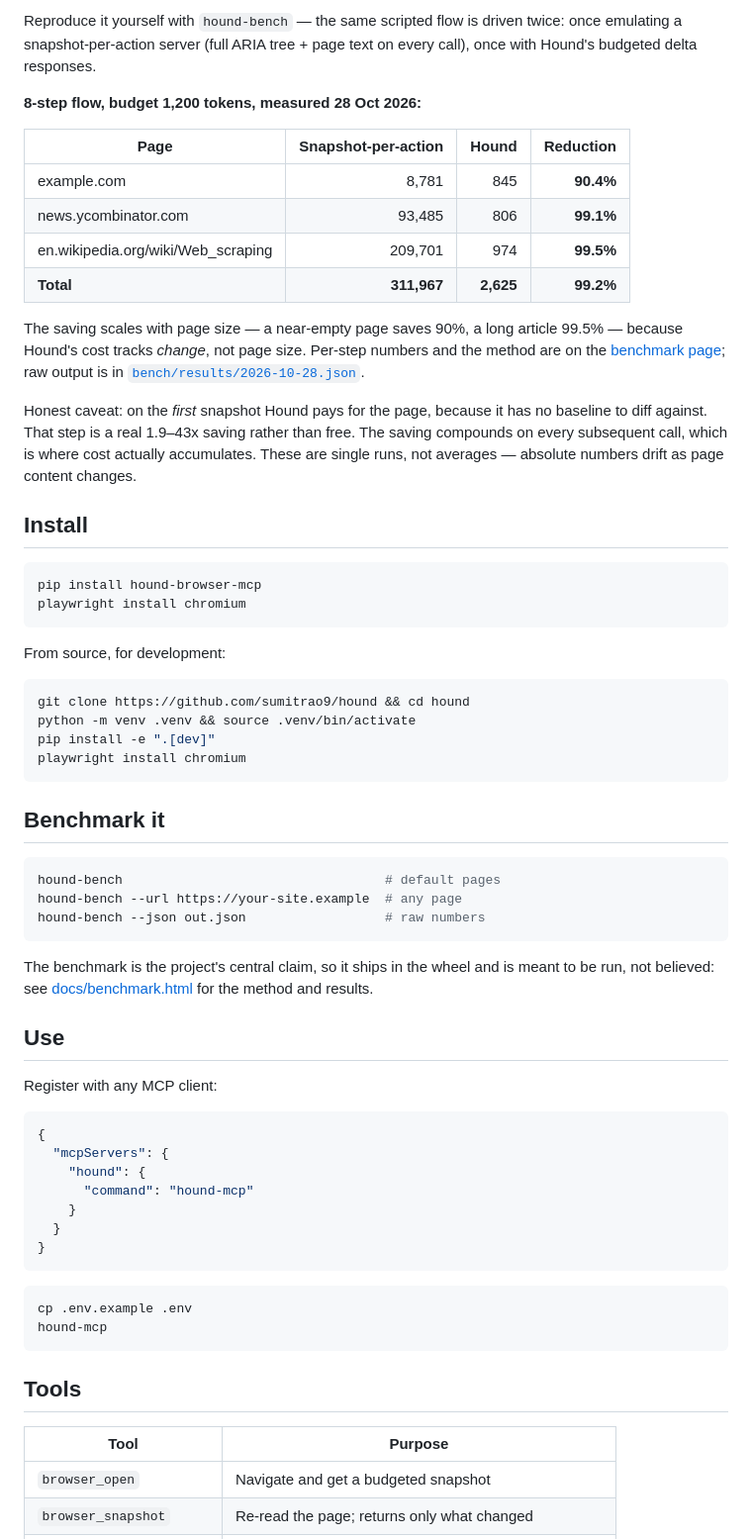
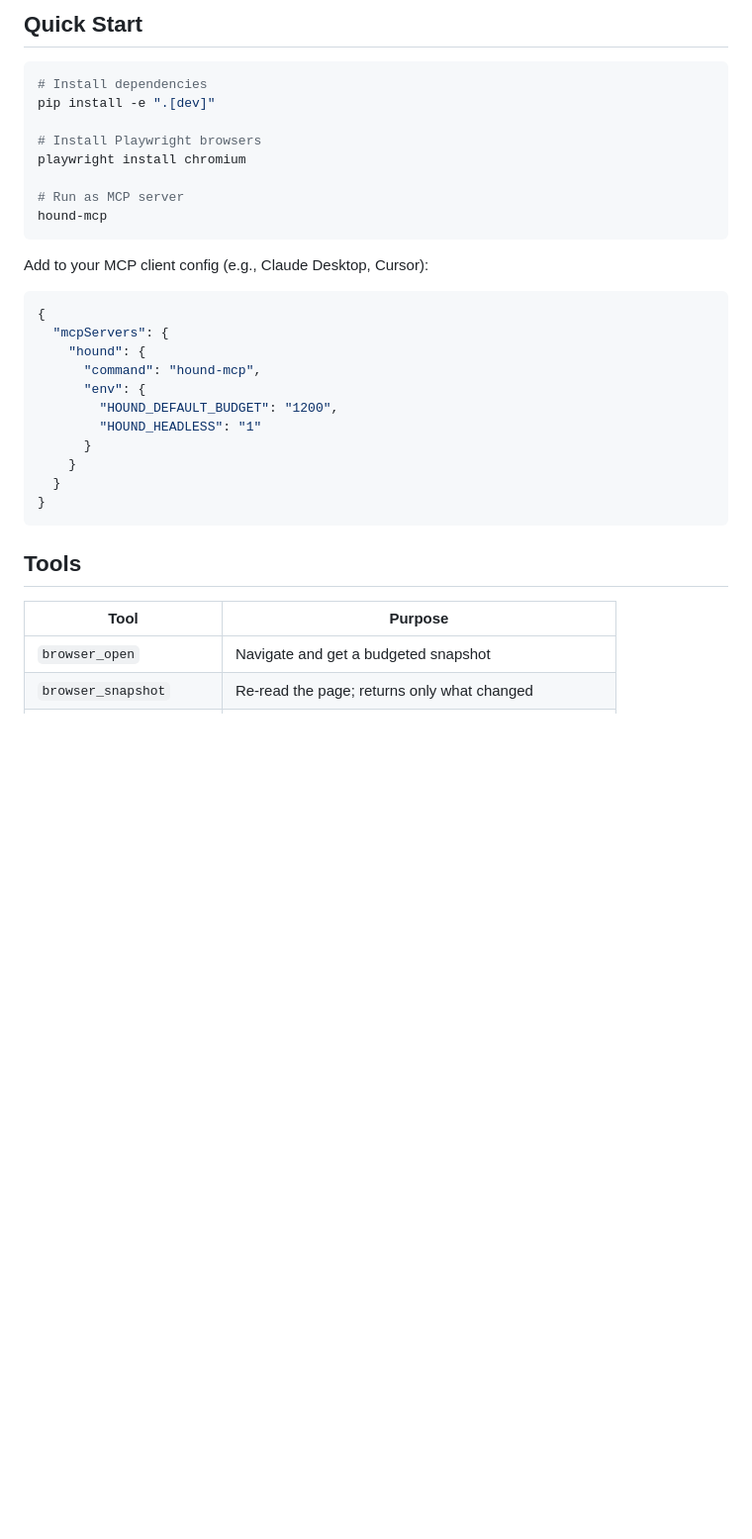
Before and after one commit to sumitrao9/hound, a Markdown page: README.md, the part around one of its changes. Shown at 99% size. Drawn GitHub-style; blank space fills up the shorter version.

````diff
--- a/README.md
+++ b/README.md
@@ -86,76 +42,36 @@ scrapers silently start returning the wrong data, which is worse than failing lo
-Reproduce it yourself with `hound-bench` — the same scripted flow is driven twice: once
-emulating a snapshot-per-action server (full ARIA tree + page text on every call), once with
-Hound's budgeted delta responses.
-
-**8-step flow, budget 1,200 tokens, measured 28 Oct 2026:**
-
-| Page | Snapshot-per-action | Hound | Reduction |
-|---|---:|---:|---:|
-| example.com | 8,781 | 845 | **90.4%** |
-| news.ycombinator.com | 93,485 | 806 | **99.1%** |
-| en.wikipedia.org/wiki/Web_scraping | 209,701 | 974 | **99.5%** |
-| **Total** | **311,967** | **2,625** | **99.2%** |
-
-The saving scales with page size — a near-empty page saves 90%, a long article 99.5% — because
-Hound's cost tracks *change*, not page size. Per-step numbers and the method are on the
-[benchmark page](docs/benchmark.html); raw output is in
-[`bench/results/2026-10-28.json`](bench/results/2026-10-28.json).
-
-Honest caveat: on the *first* snapshot Hound pays for the page, because it has no baseline to diff
-against. That step is a real 1.9–43x saving rather than free. The saving compounds on every
-subsequent call, which is where cost actually accumulates. These are single runs, not averages —
-absolute numbers drift as page content changes.
-
-## Install
+## Quick Start
 
 ```bash
-pip install hound-browser-mcp
+# Install dependencies
+pip install -e ".[dev]"
+
+# Install Playwright browsers
 playwright install chromium
+
+# Run as MCP server
+hound-mcp
 ```
 
-From source, for development:
-
-```bash
-git clone https://github.com/sumitrao9/hound && cd hound
-python -m venv .venv && source .venv/bin/activate
-pip install -e ".[dev]"
-playwright install chromium
-```
-
-## Benchmark it
-
-```bash
-hound-bench                                  # default pages
-hound-bench --url https://your-site.example  # any page
-hound-bench --json out.json                  # raw numbers
-```
-
-The benchmark is the project's central claim, so it ships in the wheel and is meant to be run,
-not believed: see [docs/benchmark.html](docs/benchmark.html) for the method and results.
-
-## Use
-
-Register with any MCP client:
+Add to your MCP client config (e.g., Claude Desktop, Cursor):
 
 ```json
 {
   "mcpServers": {
     "hound": {
-      "command": "hound-mcp"
+      "command": "hound-mcp",
+      "env": {
+        "HOUND_DEFAULT_BUDGET": "1200",
+        "HOUND_HEADLESS": "1"
+      }
     }
   }
 }
 ```
 
-```bash
-cp .env.example .env
-hound-mcp
-```
-
 ## Tools
 
 | Tool | Purpose |
-|---|---|
+| --- | --- |
 | `browser_open` | Navigate and get a budgeted snapshot |
 | `browser_snapshot` | Re-read the page; returns only what changed |
 | `browser_act` | Click / fill / press / select, by ref or selector |
````
Also changed, not shown: other parts of README.md (+32 -96 lines).
